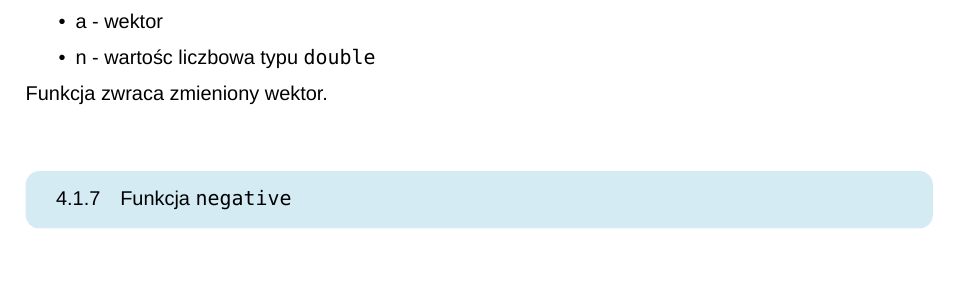
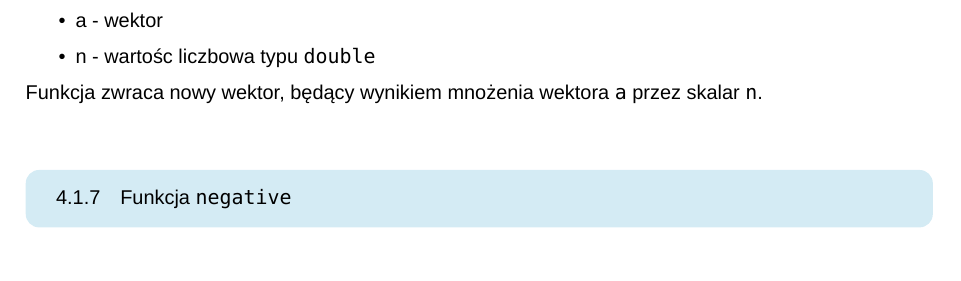
Before and after one commit to jozwikaleksander/jimp2-wizualizacja-grafu-c, a LaTeX document (documentation/implementation/dokumentacja_implementacyjna.tex): part of page 9 of 9, cut so that both start at the same text. Compiled offline with XeLaTeX; a missing font is replaced by an installed copy or a similar font.

Commit message:
Poprawienie opisu modułu vector'a w dokumentacji implementacyjnej

```diff
--- a/documentation/implementation/dokumentacja_implementacyjna.tex
+++ b/documentation/implementation/dokumentacja_implementacyjna.tex
@@ -320,7 +320,7 @@ Funkcja mnoży wektor przez skalar.
     \item a - wektor
     \item n - wartośc liczbowa typu \texttt{double}
 \end{itemize}
-Funkcja zwraca zmieniony wektor.
+Funkcja zwraca nowy wektor, będący wynikiem mnożenia wektora \texttt{a} przez skalar \texttt{n}.
 
 \subsubsection{Funkcja \texttt{negative}}
 \begin{mylisting}
```
Also changed, not shown: documentation/implementation/dokumentacja_implementacyjna.pdf, documentation/implementation/dokumentacja_implementacyjna.tex (2 more changed lines).
